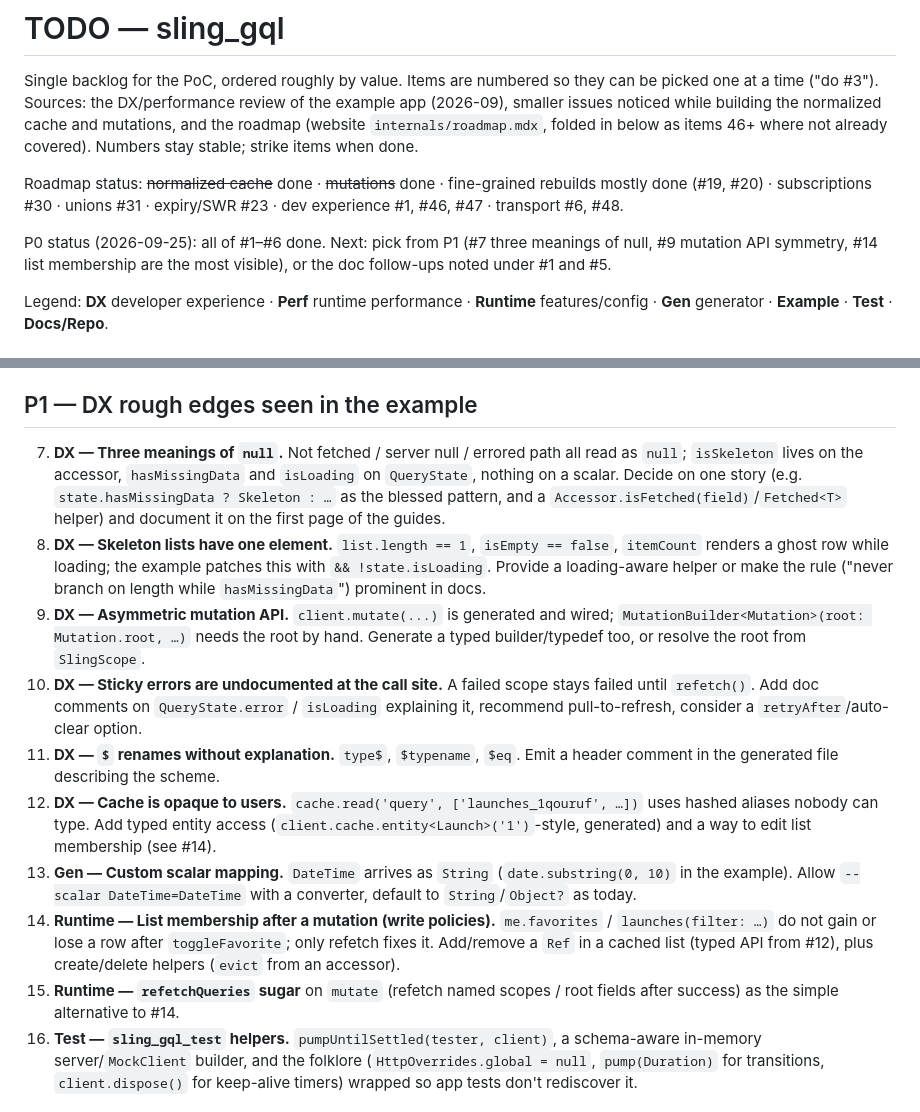
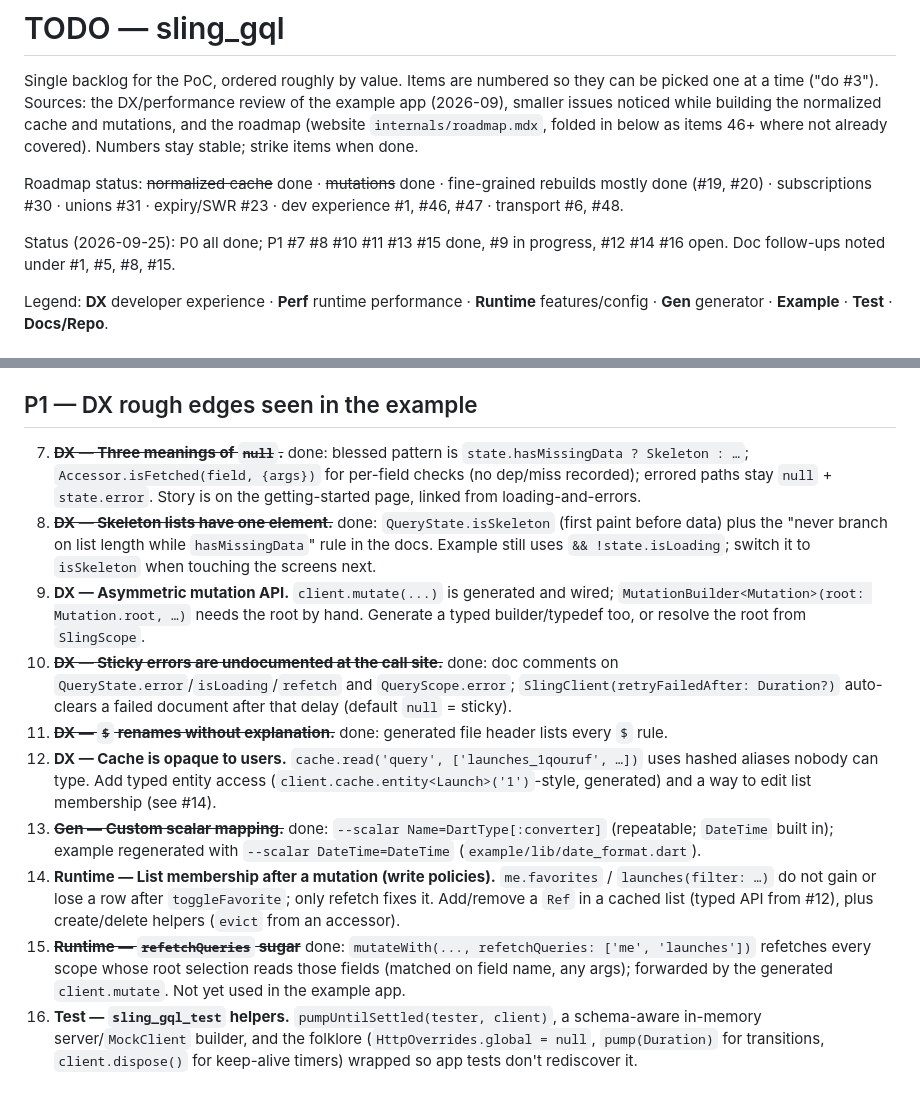
Before and after one commit to tpucci/sling_gql, a Markdown page: TODO.md, 2 parts joined by grey strips. GitHub-like rendering.

Commit message:
TODO: strike P1 #7 #8 #10 #11 #13 #15

```diff
--- a/TODO.md
+++ b/TODO.md
@@ -11,9 +11,8 @@ Roadmap status: ~~normalized cache~~ done · ~~mutations~~ done ·
 fine-grained rebuilds mostly done (#19, #20) · subscriptions #30 · unions
 #31 · expiry/SWR #23 · dev experience #1, #46, #47 · transport #6, #48.
 
-P0 status (2026-09-25): all of #1–#6 done. Next: pick from P1 (#7 three
-meanings of null, #9 mutation API symmetry, #14 list membership are the
-most visible), or the doc follow-ups noted under #1 and #5.
+Status (2026-09-25): P0 all done; P1 #7 #8 #10 #11 #13 #15 done, #9 in
+progress, #12 #14 #16 open. Doc follow-ups noted under #1, #5, #8, #15.
 
 Legend: **DX** developer experience · **Perf** runtime performance ·
 **Runtime** features/config · **Gen** generator · **Example** · **Test** ·
@@ -47,39 +46,37 @@ Legend: **DX** developer experience · **Perf** runtime performance ·
 
 ## P1 — DX rough edges seen in the example
 
-7. **DX — Three meanings of `null`.** Not fetched / server null / errored path
-   all read as `null`; `isSkeleton` lives on the accessor, `hasMissingData` and
-   `isLoading` on `QueryState`, nothing on a scalar. Decide on one story
-   (e.g. `state.hasMissingData ? Skeleton : …` as the blessed pattern, and a
-   `Accessor.isFetched(field)`/`Fetched<T>` helper) and document it on the
-   first page of the guides.
-8. **DX — Skeleton lists have one element.** `list.length == 1`, `isEmpty ==
-   false`, `itemCount` renders a ghost row while loading; the example patches
-   this with `&& !state.isLoading`. Provide a loading-aware helper or make the
-   rule ("never branch on length while `hasMissingData`") prominent in docs.
+7. ~~**DX — Three meanings of `null`.**~~ done: blessed pattern is `state.hasMissingData ? Skeleton : …`;
+   `Accessor.isFetched(field, {args})` for per-field checks (no dep/miss
+   recorded); errored paths stay `null` + `state.error`. Story is on the
+   getting-started page, linked from loading-and-errors.
+8. ~~**DX — Skeleton lists have one element.**~~ done: `QueryState.isSkeleton` (first paint before data) plus the
+   "never branch on list length while `hasMissingData`" rule in the docs.
+   Example still uses `&& !state.isLoading`; switch it to `isSkeleton` when
+   touching the screens next.
 9. **DX — Asymmetric mutation API.** `client.mutate(...)` is generated and
    wired; `MutationBuilder<Mutation>(root: Mutation.root, …)` needs the root by
    hand. Generate a typed builder/typedef too, or resolve the root from
    `SlingScope`.
-10. **DX — Sticky errors are undocumented at the call site.** A failed scope
-    stays failed until `refetch()`. Add doc comments on `QueryState.error` /
-    `isLoading` explaining it, recommend pull-to-refresh, consider a
-    `retryAfter`/auto-clear option.
-11. **DX — `$` renames without explanation.** `type$`, `$typename`, `$eq`.
-    Emit a header comment in the generated file describing the scheme.
+10. ~~**DX — Sticky errors are undocumented at the call site.**~~ done: doc comments on `QueryState.error`/`isLoading`/`refetch` and
+   `QueryScope.error`; `SlingClient(retryFailedAfter: Duration?)` auto-clears a
+   failed document after that delay (default `null` = sticky).
+11. ~~**DX — `$` renames without explanation.**~~ done: generated file header lists every `$` rule.
 12. **DX — Cache is opaque to users.** `cache.read('query', ['launches_1qouruf',
     …])` uses hashed aliases nobody can type. Add typed entity access
     (`client.cache.entity<Launch>('1')`-style, generated) and a way to edit
     list membership (see #14).
-13. **Gen — Custom scalar mapping.** `DateTime` arrives as `String`
-    (`date.substring(0, 10)` in the example). Allow `--scalar DateTime=DateTime`
-    with a converter, default to `String`/`Object?` as today.
+13. ~~**Gen — Custom scalar mapping.**~~ done: `--scalar Name=DartType[:converter]` (repeatable; `DateTime`
+   built in); example regenerated with `--scalar DateTime=DateTime`
+   (`example/lib/date_format.dart`).
 14. **Runtime — List membership after a mutation (write policies).**
     `me.favorites` / `launches(filter: …)` do not gain or lose a row after
     `toggleFavorite`; only refetch fixes it. Add/remove a `Ref` in a cached list
     (typed API from #12), plus create/delete helpers (`evict` from an accessor).
-15. **Runtime — `refetchQueries` sugar** on `mutate` (refetch named scopes /
-    root fields after success) as the simple alternative to #14.
+15. ~~**Runtime — `refetchQueries` sugar**~~ done: `mutateWith(..., refetchQueries: ['me', 'launches'])` refetches
+   every scope whose root selection reads those fields (matched on field name,
+   any args); forwarded by the generated `client.mutate`. Not yet used in the
+   example app.
 16. **Test — `sling_gql_test` helpers.** `pumpUntilSettled(tester, client)`,
     a schema-aware in-memory server/`MockClient` builder, and the folklore
     (`HttpOverrides.global = null`, `pump(Duration)` for transitions,
```
